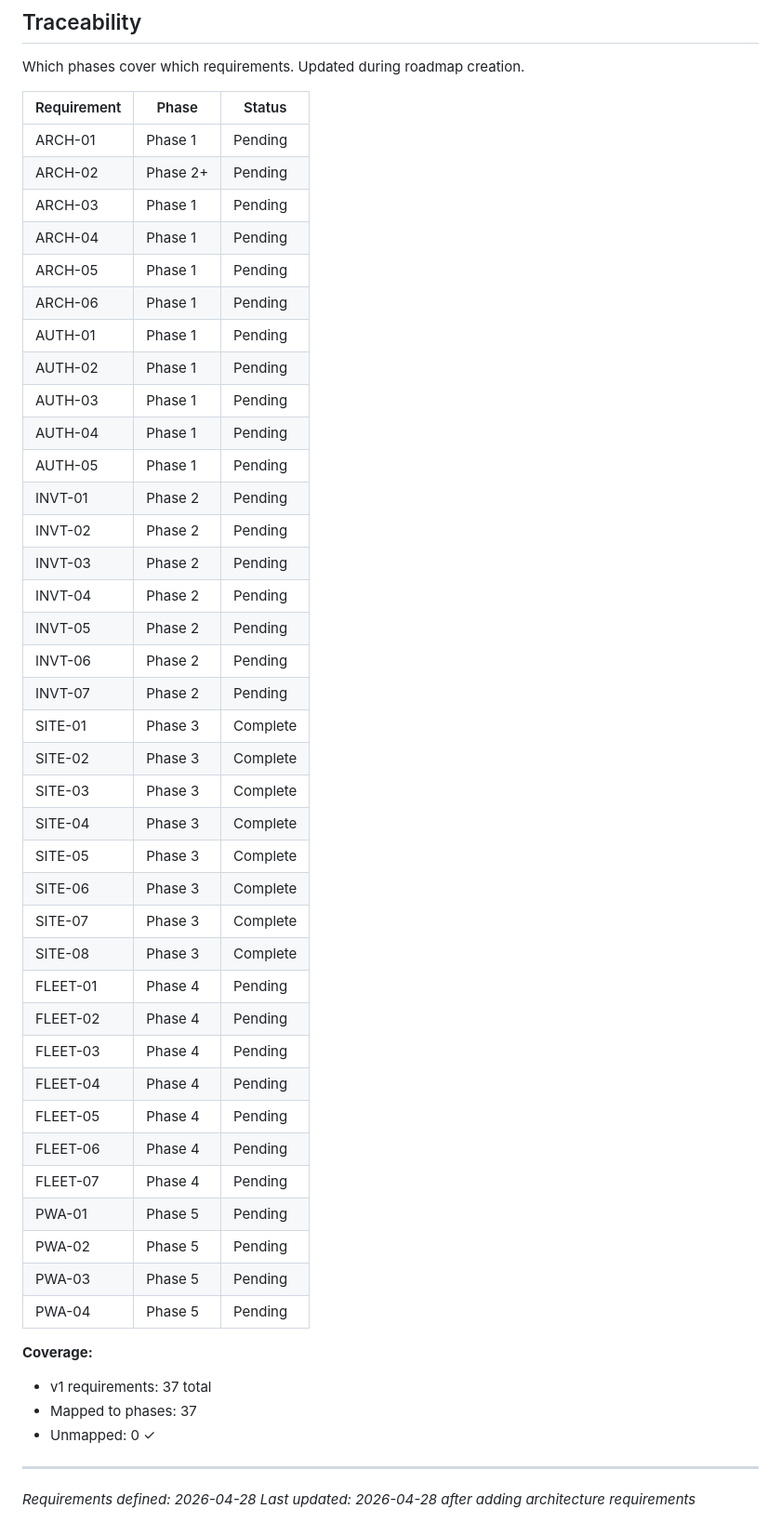
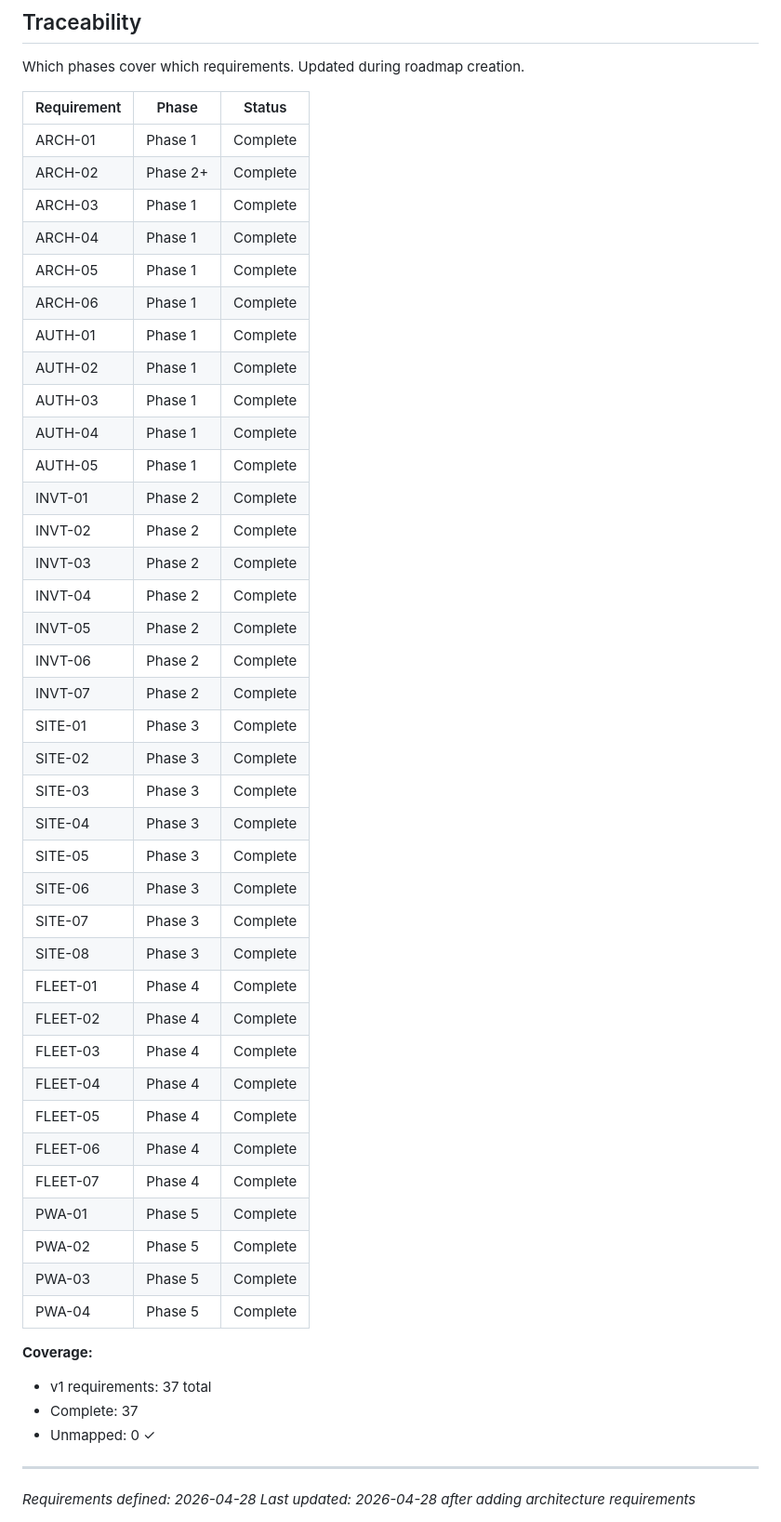
Before and after one commit to Davidcode2/schreinerei, a Markdown page: .planning/REQUIREMENTS.md, the part around one of its changes. Shown at 93% size. GitHub-like rendering.

Commit message:
docs(v1): complete V1 milestone audit - all 37 requirements verified

```diff
--- a/.planning/REQUIREMENTS.md
+++ b/.planning/REQUIREMENTS.md
@@ -112,24 +112,24 @@ Which phases cover which requirements. Updated during roadmap creation.
 
 | Requirement | Phase | Status |
 |-------------|-------|--------|
-| ARCH-01 | Phase 1 | Pending |
-| ARCH-02 | Phase 2+ | Pending |
-| ARCH-03 | Phase 1 | Pending |
-| ARCH-04 | Phase 1 | Pending |
-| ARCH-05 | Phase 1 | Pending |
-| ARCH-06 | Phase 1 | Pending |
-| AUTH-01 | Phase 1 | Pending |
-| AUTH-02 | Phase 1 | Pending |
-| AUTH-03 | Phase 1 | Pending |
-| AUTH-04 | Phase 1 | Pending |
-| AUTH-05 | Phase 1 | Pending |
-| INVT-01 | Phase 2 | Pending |
-| INVT-02 | Phase 2 | Pending |
-| INVT-03 | Phase 2 | Pending |
-| INVT-04 | Phase 2 | Pending |
-| INVT-05 | Phase 2 | Pending |
-| INVT-06 | Phase 2 | Pending |
-| INVT-07 | Phase 2 | Pending |
+| ARCH-01 | Phase 1 | Complete |
+| ARCH-02 | Phase 2+ | Complete |
+| ARCH-03 | Phase 1 | Complete |
+| ARCH-04 | Phase 1 | Complete |
+| ARCH-05 | Phase 1 | Complete |
+| ARCH-06 | Phase 1 | Complete |
+| AUTH-01 | Phase 1 | Complete |
+| AUTH-02 | Phase 1 | Complete |
+| AUTH-03 | Phase 1 | Complete |
+| AUTH-04 | Phase 1 | Complete |
+| AUTH-05 | Phase 1 | Complete |
+| INVT-01 | Phase 2 | Complete |
+| INVT-02 | Phase 2 | Complete |
+| INVT-03 | Phase 2 | Complete |
+| INVT-04 | Phase 2 | Complete |
+| INVT-05 | Phase 2 | Complete |
+| INVT-06 | Phase 2 | Complete |
+| INVT-07 | Phase 2 | Complete |
 | SITE-01 | Phase 3 | Complete |
 | SITE-02 | Phase 3 | Complete |
 | SITE-03 | Phase 3 | Complete |
@@ -138,21 +138,21 @@ Which phases cover which requirements. Updated during roadmap creation.
 | SITE-06 | Phase 3 | Complete |
 | SITE-07 | Phase 3 | Complete |
 | SITE-08 | Phase 3 | Complete |
-| FLEET-01 | Phase 4 | Pending |
-| FLEET-02 | Phase 4 | Pending |
-| FLEET-03 | Phase 4 | Pending |
-| FLEET-04 | Phase 4 | Pending |
-| FLEET-05 | Phase 4 | Pending |
-| FLEET-06 | Phase 4 | Pending |
-| FLEET-07 | Phase 4 | Pending |
-| PWA-01 | Phase 5 | Pending |
-| PWA-02 | Phase 5 | Pending |
-| PWA-03 | Phase 5 | Pending |
-| PWA-04 | Phase 5 | Pending |
+| FLEET-01 | Phase 4 | Complete |
+| FLEET-02 | Phase 4 | Complete |
+| FLEET-03 | Phase 4 | Complete |
+| FLEET-04 | Phase 4 | Complete |
+| FLEET-05 | Phase 4 | Complete |
+| FLEET-06 | Phase 4 | Complete |
+| FLEET-07 | Phase 4 | Complete |
+| PWA-01 | Phase 5 | Complete |
+| PWA-02 | Phase 5 | Complete |
+| PWA-03 | Phase 5 | Complete |
+| PWA-04 | Phase 5 | Complete |
 
 **Coverage:**
 - v1 requirements: 37 total
-- Mapped to phases: 37
+- Complete: 37
 - Unmapped: 0 ✓
 
 ---
```
Also changed, not shown: other parts of .planning/REQUIREMENTS.md (+29 -29 lines), .planning/v1-MILESTONE-AUDIT.md (added, +131 -0 lines).
